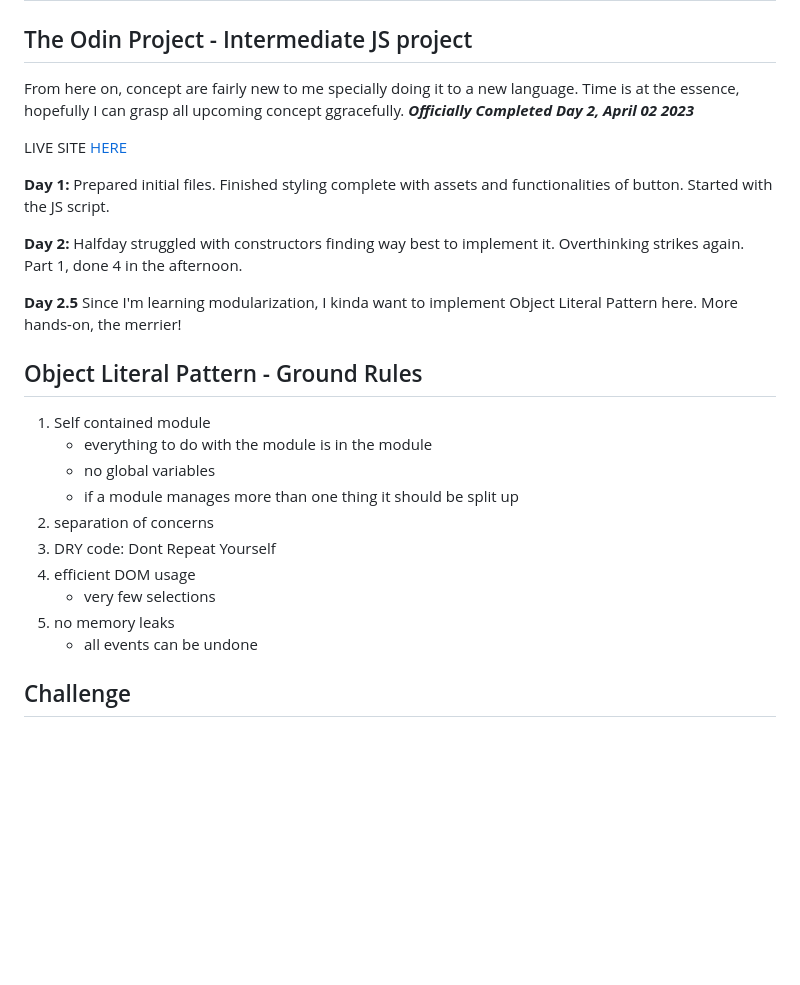
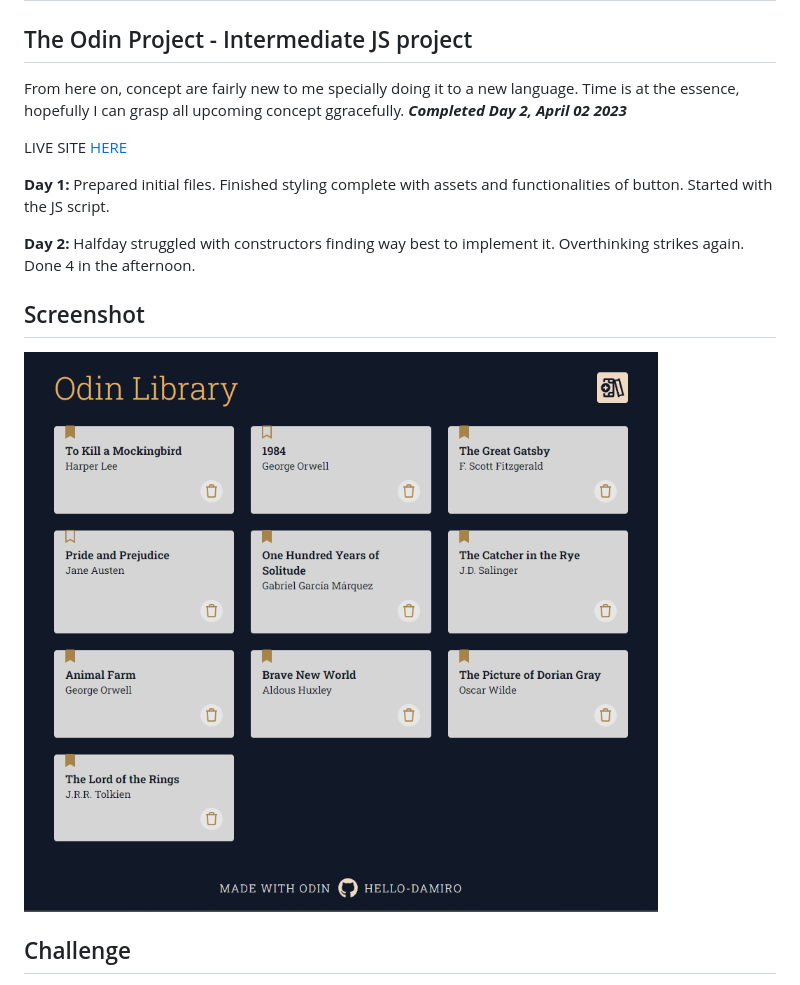
Before and after one commit to hello-damiro/odin-library, a Markdown page: README.md, the part around the change. GitHub-like rendering; pictures changed too: assets/screenshot.png (added); blank space fills up the shorter version.

Commit message:
lets leave it as it is

```diff
--- a/README.md
+++ b/README.md
@@ -4,7 +4,7 @@
 
 <!-- ## Warning! This is a work in progress -->
 
-From here on, concept are fairly new to me specially doing it to a new language. Time is at the essence, hopefully I can grasp all upcoming concept ggracefully. **_Officially Completed Day 2, April 02 2023_**
+From here on, concept are fairly new to me specially doing it to a new language. Time is at the essence, hopefully I can grasp all upcoming concept ggracefully. **_Completed Day 2, April 02 2023_**
 
 LIVE SITE [HERE](https://hello-damiro.github.io/odin-library)
 
@@ -12,24 +12,15 @@ LIVE SITE [HERE](https://hello-damiro.github.io/odin-library)
 
 **Day 1:** Prepared initial files. Finished styling complete with assets and functionalities of button. Started with the JS script.
 
-**Day 2:** Halfday struggled with constructors finding way best to implement it. Overthinking strikes again. Part 1, done 4 in the afternoon.
-
-**Day 2.5** Since I'm learning modularization, I kinda want to implement Object Literal Pattern here. More hands-on, the merrier!
+**Day 2:** Halfday struggled with constructors finding way best to implement it. Overthinking strikes again. Done 4 in the afternoon.
 
 </br>
 
-## Object Literal Pattern - Ground Rules
+## Screenshot
 
-1. Self contained module
-    * everything to do with the module is in the module
-    * no global variables
-    * if a module manages more than one thing it should be split up
-2. separation of concerns
-3. DRY code: Dont Repeat Yourself
-4. efficient DOM usage
-    * very few selections
-5. no memory leaks
-    * all events can be undone
+![Screenshot](https://github.com/hello-damiro/odin-library/blob/main/assets/screenshot.png?raw=true)
+
+</br>
 
 ## Challenge
 
```
Also changed, not shown: 1 other file.
